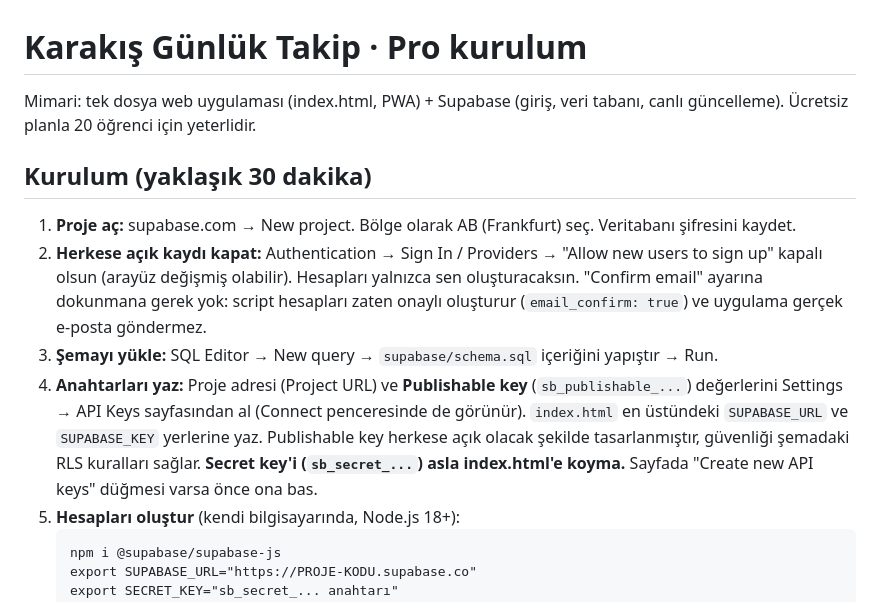
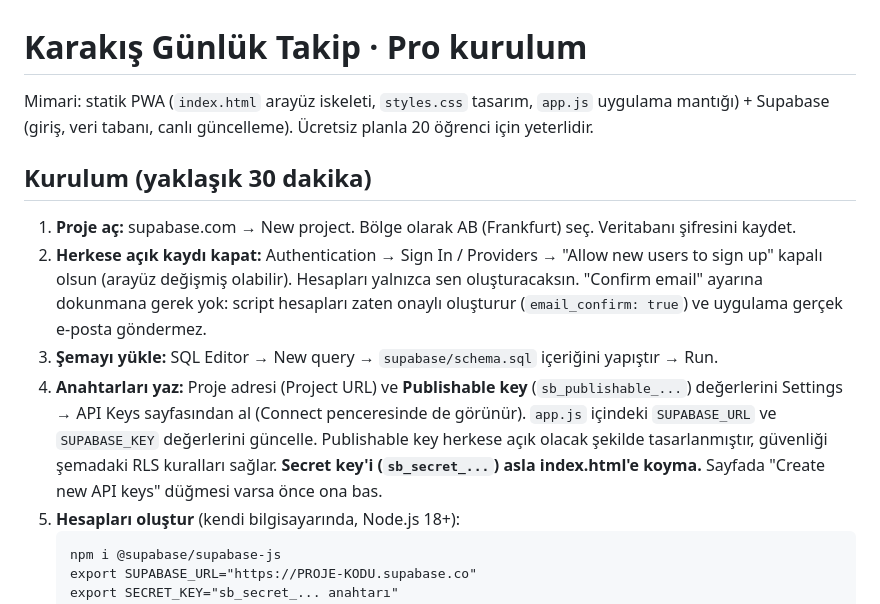
Before and after one commit to hasankarakis-png/karakistakip, a Markdown page: README.md, the part around the change. GitHub-like rendering.

Commit message:
Document split frontend assets and setup location

````diff
--- a/README.md
+++ b/README.md
@@ -1,13 +1,13 @@
 # Karakış Günlük Takip · Pro kurulum
 
-Mimari: tek dosya web uygulaması (index.html, PWA) + Supabase (giriş, veri tabanı, canlı güncelleme). Ücretsiz planla 20 öğrenci için yeterlidir.
+Mimari: statik PWA (`index.html` arayüz iskeleti, `styles.css` tasarım, `app.js` uygulama mantığı) + Supabase (giriş, veri tabanı, canlı güncelleme). Ücretsiz planla 20 öğrenci için yeterlidir.
 
 ## Kurulum (yaklaşık 30 dakika)
 
 1. **Proje aç:** supabase.com → New project. Bölge olarak AB (Frankfurt) seç. Veritabanı şifresini kaydet.
 2. **Herkese açık kaydı kapat:** Authentication → Sign In / Providers → "Allow new users to sign up" kapalı olsun (arayüz değişmiş olabilir). Hesapları yalnızca sen oluşturacaksın. "Confirm email" ayarına dokunmana gerek yok: script hesapları zaten onaylı oluşturur (`email_confirm: true`) ve uygulama gerçek e-posta göndermez.
 3. **Şemayı yükle:** SQL Editor → New query → `supabase/schema.sql` içeriğini yapıştır → Run.
-4. **Anahtarları yaz:** Proje adresi (Project URL) ve **Publishable key** (`sb_publishable_...`) değerlerini Settings → API Keys sayfasından al (Connect penceresinde de görünür). `index.html` en üstündeki `SUPABASE_URL` ve `SUPABASE_KEY` yerlerine yaz. Publishable key herkese açık olacak şekilde tasarlanmıştır, güvenliği şemadaki RLS kuralları sağlar. **Secret key'i (`sb_secret_...`) asla index.html'e koyma.** Sayfada "Create new API keys" düğmesi varsa önce ona bas.
+4. **Anahtarları yaz:** Proje adresi (Project URL) ve **Publishable key** (`sb_publishable_...`) değerlerini Settings → API Keys sayfasından al (Connect penceresinde de görünür). `app.js` içindeki `SUPABASE_URL` ve `SUPABASE_KEY` değerlerini güncelle. Publishable key herkese açık olacak şekilde tasarlanmıştır, güvenliği şemadaki RLS kuralları sağlar. **Secret key'i (`sb_secret_...`) asla index.html'e koyma.** Sayfada "Create new API keys" düğmesi varsa önce ona bas.
 5. **Hesapları oluştur** (kendi bilgisayarında, Node.js 18+):
    ```
    npm i @supabase/supabase-js
````
